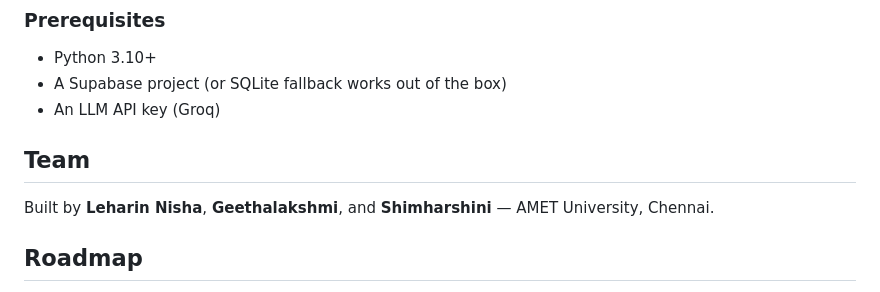
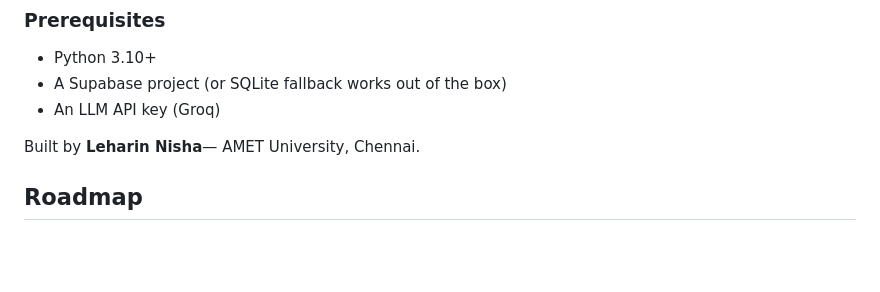
Before and after one commit to leharinshainsha05-stack/memodrop, a Markdown page: README.md, the part around the change. Rendered like a GitHub page; blank space fills up the shorter version.

Commit message:
Revise team credits in README
Updated team section to reflect current contributors.

```diff
--- a/README.md
+++ b/README.md
@@ -98,9 +98,9 @@ memodrop/
 - A Supabase project (or SQLite fallback works out of the box)
 - An LLM API key (Groq)
 
-## Team
 
-Built by **Leharin Nisha**, **Geethalakshmi**, and **Shimharshini** — AMET University, Chennai.
+
+Built by **Leharin Nisha**— AMET University, Chennai.
 
 ## Roadmap
 
```
